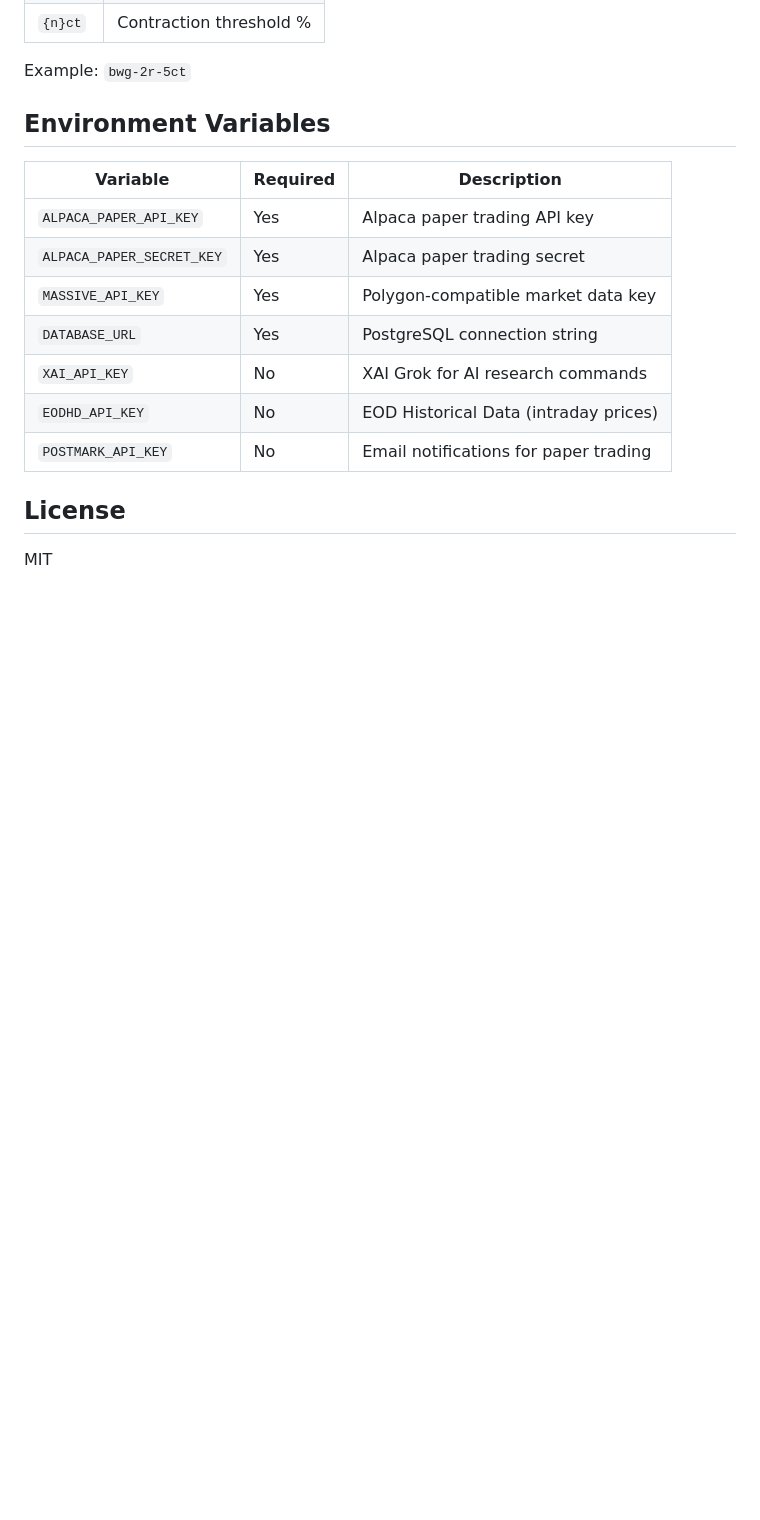
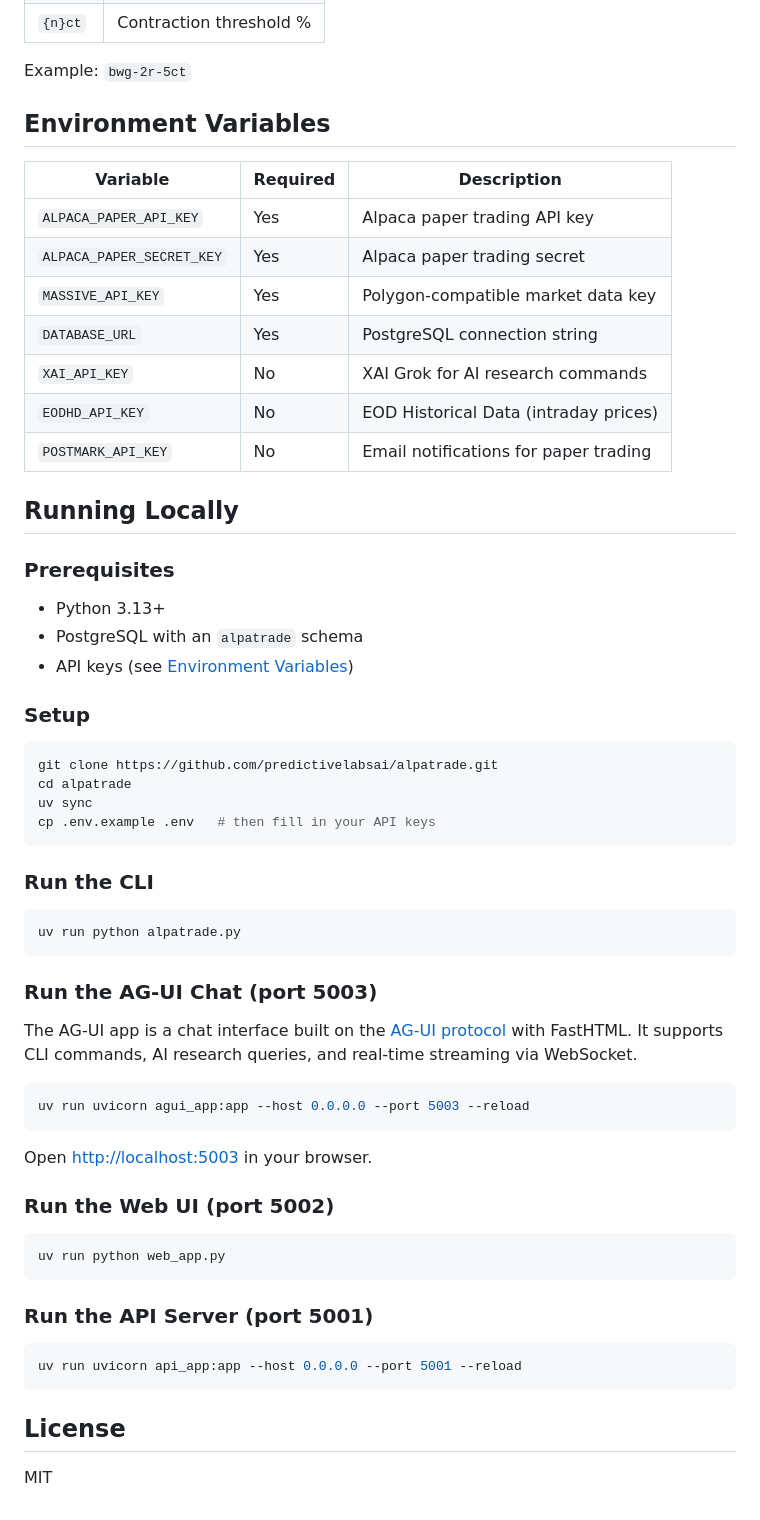
Before and after one commit to predictivelabsai/alpatrade, a Markdown page: README.md, the part around one of its changes. Drawn GitHub-style; blank space fills up the shorter version.

````diff
--- a/README.md
+++ b/README.md
@@ -142,6 +151,51 @@ Example: `bwg-2r-5ct`
 | `EODHD_API_KEY` | No | EOD Historical Data (intraday prices) |
 | `POSTMARK_API_KEY` | No | Email notifications for paper trading |
 
+## Running Locally
+
+### Prerequisites
+
+- Python 3.13+
+- PostgreSQL with an `alpatrade` schema
+- API keys (see [Environment Variables](#environment-variables))
+
+### Setup
+
+```bash
+git clone https://github.com/predictivelabsai/alpatrade.git
+cd alpatrade
+uv sync
+cp .env.example .env   # then fill in your API keys
+```
+
+### Run the CLI
+
+```bash
+uv run python alpatrade.py
+```
+
+### Run the AG-UI Chat (port 5003)
+
+The AG-UI app is a chat interface built on the [AG-UI protocol](https://docs.ag-ui.com) with FastHTML. It supports CLI commands, AI research queries, and real-time streaming via WebSocket.
+
+```bash
+uv run uvicorn agui_app:app --host 0.0.0.0 --port 5003 --reload
+```
+
+Open [http://localhost:5003](http://localhost:5003) in your browser.
+
+### Run the Web UI (port 5002)
+
+```bash
+uv run python web_app.py
+```
+
+### Run the API Server (port 5001)
+
+```bash
+uv run uvicorn api_app:app --host 0.0.0.0 --port 5001 --reload
+```
+
 ## License
 
 MIT
````
Also changed, not shown: other parts of README.md (+9 -0 lines), static/agui-chat.png (added), static/agui-help.png (added), static/agui-landing.png (added), static/agui-news.png (added).
